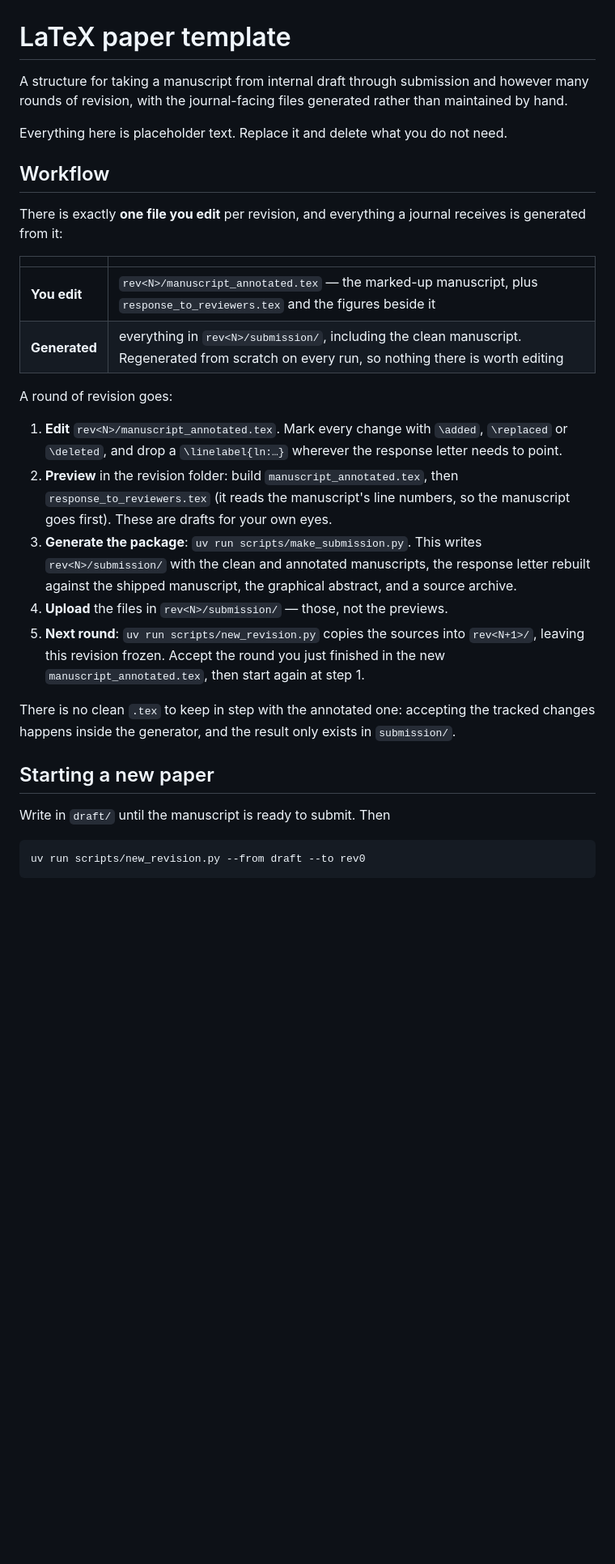
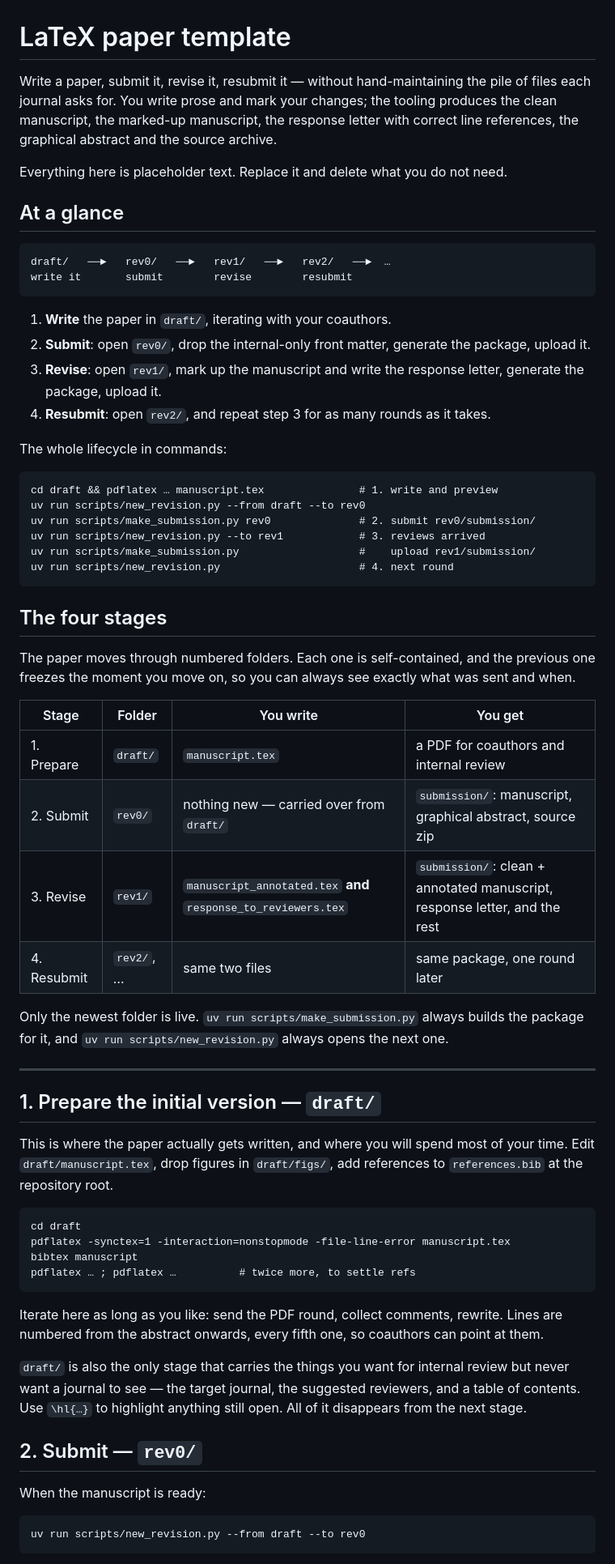
Before and after one commit to TimoDiepers/latex-paper-template, a Markdown page: README.md, the part around one of its changes. Shown at 81% size. Rendered like a GitHub page; blank space fills up the shorter version.

````diff
--- a/README.md
+++ b/README.md
@@ -1,45 +1,81 @@
 # LaTeX paper template
 
-A structure for taking a manuscript from internal draft through submission and
-however many rounds of revision, with the journal-facing files generated rather
-than maintained by hand.
+Write a paper, submit it, revise it, resubmit it — without hand-maintaining the
+pile of files each journal asks for. You write prose and mark your changes; the
+tooling produces the clean manuscript, the marked-up manuscript, the response
+letter with correct line references, the graphical abstract and the source
+archive.
 
 Everything here is placeholder text. Replace it and delete what you do not need.
 
-## Workflow
+## At a glance
 
-There is exactly **one file you edit** per revision, and everything a journal
-receives is generated from it:
+```
+draft/   ──►   rev0/   ──►   rev1/   ──►   rev2/   ──►  …
+write it       submit        revise        resubmit
+```
 
-| | |
-|---|---|
-| **You edit** | `rev<N>/manuscript_annotated.tex` — the marked-up manuscript, plus `response_to_reviewers.tex` and the figures beside it |
-| **Generated** | everything in `rev<N>/submission/`, including the clean manuscript. Regenerated from scratch on every run, so nothing there is worth editing |
+1. **Write** the paper in `draft/`, iterating with your coauthors.
+2. **Submit**: open `rev0/`, drop the internal-only front matter, generate the
+   package, upload it.
+3. **Revise**: open `rev1/`, mark up the manuscript and write the response letter,
+   generate the package, upload it.
+4. **Resubmit**: open `rev2/`, and repeat step 3 for as many rounds as it takes.
 
-A round of revision goes:
+The whole lifecycle in commands:
 
-1. **Edit** `rev<N>/manuscript_annotated.tex`. Mark every change with `\added`,
-   `\replaced` or `\deleted`, and drop a `\linelabel{ln:…}` wherever the response
-   letter needs to point.
-2. **Preview** in the revision folder: build `manuscript_annotated.tex`, then
-   `response_to_reviewers.tex` (it reads the manuscript's line numbers, so the
-   manuscript goes first). These are drafts for your own eyes.
-3. **Generate the package**: `uv run scripts/make_submission.py`. This writes
-   `rev<N>/submission/` with the clean and annotated manuscripts, the response
-   letter rebuilt against the shipped manuscript, the graphical abstract, and a
-   source archive.
-4. **Upload** the files in `rev<N>/submission/` — those, not the previews.
-5. **Next round**: `uv run scripts/new_revision.py` copies the sources into
-   `rev<N+1>/`, leaving this revision frozen. Accept the round you just finished
-   in the new `manuscript_annotated.tex`, then start again at step 1.
+```
+cd draft && pdflatex … manuscript.tex               # 1. write and preview
+uv run scripts/new_revision.py --from draft --to rev0
+uv run scripts/make_submission.py rev0              # 2. submit rev0/submission/
+uv run scripts/new_revision.py --to rev1            # 3. reviews arrived
+uv run scripts/make_submission.py                   #    upload rev1/submission/
+uv run scripts/new_revision.py                      # 4. next round
+```
 
-There is no clean `.tex` to keep in step with the annotated one: accepting the
-tracked changes happens inside the generator, and the result only exists in
-`submission/`.
+## The four stages
 
-## Starting a new paper
+The paper moves through numbered folders. Each one is self-contained, and the
+previous one freezes the moment you move on, so you can always see exactly what
+was sent and when.
 
-Write in `draft/` until the manuscript is ready to submit. Then
+| Stage | Folder | You write | You get |
+|---|---|---|---|
+| 1. Prepare | `draft/` | `manuscript.tex` | a PDF for coauthors and internal review |
+| 2. Submit | `rev0/` | nothing new — carried over from `draft/` | `submission/`: manuscript, graphical abstract, source zip |
+| 3. Revise | `rev1/` | `manuscript_annotated.tex` **and** `response_to_reviewers.tex` | `submission/`: clean + annotated manuscript, response letter, and the rest |
+| 4. Resubmit | `rev2/`, … | same two files | same package, one round later |
+
+Only the newest folder is live. `uv run scripts/make_submission.py` always builds
+the package for it, and `uv run scripts/new_revision.py` always opens the next one.
+
+---
+
+## 1. Prepare the initial version — `draft/`
+
+This is where the paper actually gets written, and where you will spend most of
+your time. Edit `draft/manuscript.tex`, drop figures in `draft/figs/`, add
+references to `references.bib` at the repository root.
+
+```
+cd draft
+pdflatex -synctex=1 -interaction=nonstopmode -file-line-error manuscript.tex
+bibtex manuscript
+pdflatex … ; pdflatex …          # twice more, to settle refs
+```
+
+Iterate here as long as you like: send the PDF round, collect comments, rewrite.
+Lines are numbered from the abstract onwards, every fifth one, so coauthors can
+point at them.
+
+`draft/` is also the only stage that carries the things you want for internal
+review but never want a journal to see — the target journal, the suggested
+reviewers, and a table of contents. Use `\hl{…}` to highlight anything still
+open. All of it disappears from the next stage.
+
+## 2. Submit — `rev0/`
+
+When the manuscript is ready:
 
 ```
 uv run scripts/new_revision.py --from draft --to rev0
````
Also changed, not shown: other parts of README.md (+153 -124 lines).
